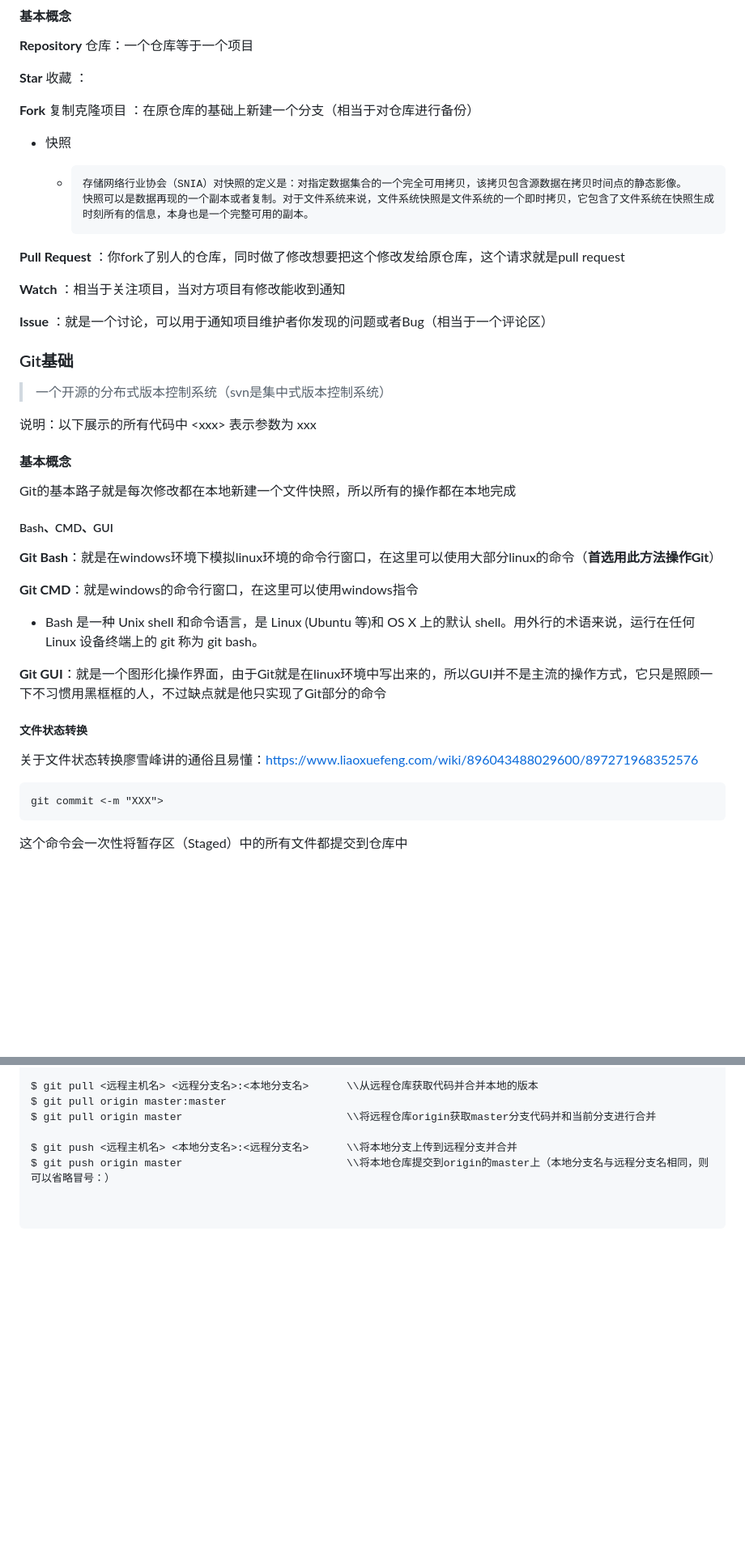
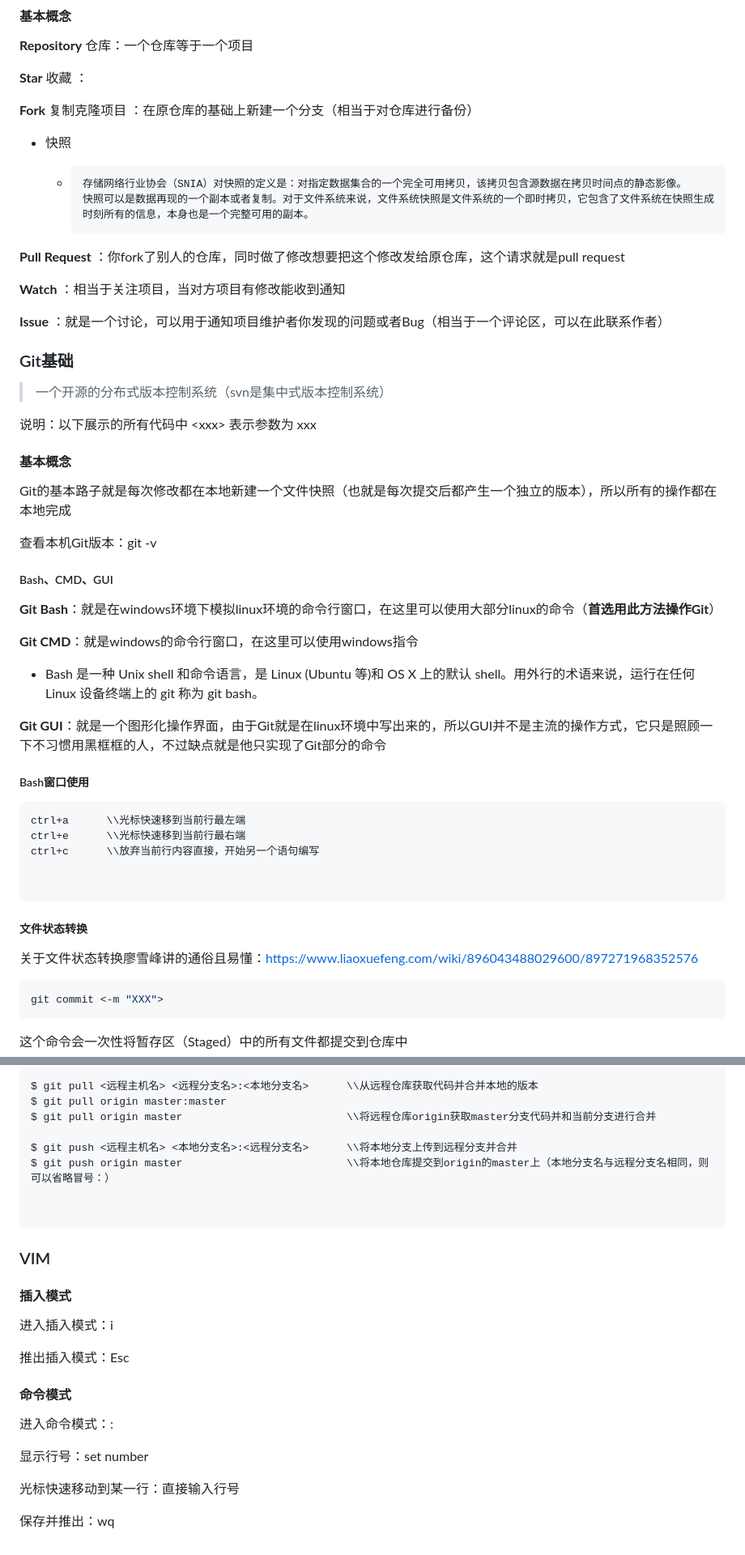
Before and after one commit to squirrelQWQ/Learning_Notes, a Markdown page: Git笔记/Git笔记.md, 2 parts joined by grey strips. Shown: that part at 81% size. GitHub-like rendering; blank space fills up the shorter version.

````diff
--- a/Git笔记/Git笔记.md
+++ b/Git笔记/Git笔记.md
@@ -18,7 +18,7 @@ B站黑马Git笔记：https://blog.csdn.net/qq_58168493/article/details/12259230
 
 - 快照
 
-  - ```
+  - ```shell
     存储网络行业协会（SNIA）对快照的定义是：对指定数据集合的一个完全可用拷贝，该拷贝包含源数据在拷贝时间点的静态影像。
     快照可以是数据再现的一个副本或者复制。对于文件系统来说，文件系统快照是文件系统的一个即时拷贝，它包含了文件系统在快照生成时刻所有的信息，本身也是一个完整可用的副本。
     ```
@@ -27,7 +27,7 @@ B站黑马Git笔记：https://blog.csdn.net/qq_58168493/article/details/12259230
 
 **Watch** ：相当于关注项目，当对方项目有修改能收到通知
 
-**Issue** ：就是一个讨论，可以用于通知项目维护者你发现的问题或者Bug（相当于一个评论区）
+**Issue** ：就是一个讨论，可以用于通知项目维护者你发现的问题或者Bug（相当于一个评论区，可以在此联系作者）
 
 
 
@@ -39,7 +39,9 @@ B站黑马Git笔记：https://blog.csdn.net/qq_58168493/article/details/12259230
 
 #### 基本概念
 
-Git的基本路子就是每次修改都在本地新建一个文件快照，所以所有的操作都在本地完成
+Git的基本路子就是每次修改都在本地新建一个文件快照（也就是每次提交后都产生一个独立的版本），所以所有的操作都在本地完成
+
+查看本机Git版本：git -v
 
 ##### Bash、CMD、GUI
 
@@ -53,11 +55,23 @@ Git的基本路子就是每次修改都在本地新建一个文件快照，所
 
 
 
+##### Bash窗口使用
+
+```shell
+ctrl+a		\\光标快速移到当前行最左端
+ctrl+e		\\光标快速移到当前行最右端
+ctrl+c		\\放弃当前行内容直接，开始另一个语句编写
+
+
+```
+
+
+
 ##### 文件状态转换
 
 关于文件状态转换廖雪峰讲的通俗且易懂：https://www.liaoxuefeng.com/wiki/896043488029600/897271968352576
 
-```
+```shell
 git commit <-m "XXX">
 ```
 
@@ -343,3 +414,23 @@ $ git push origin master						  \\将本地仓库提交到origin的master上（
 
 
 ```
+
+
+
+### VIM
+
+#### 插入模式
+
+进入插入模式：i
+
+推出插入模式：Esc
+
+#### 命令模式
+
+进入命令模式：:
+
+显示行号：set number
+
+光标快速移动到某一行：直接输入行号
+
+保存并推出：wq
````
Also changed, not shown: other parts of Git笔记/Git笔记.md (+92 -35 lines).
